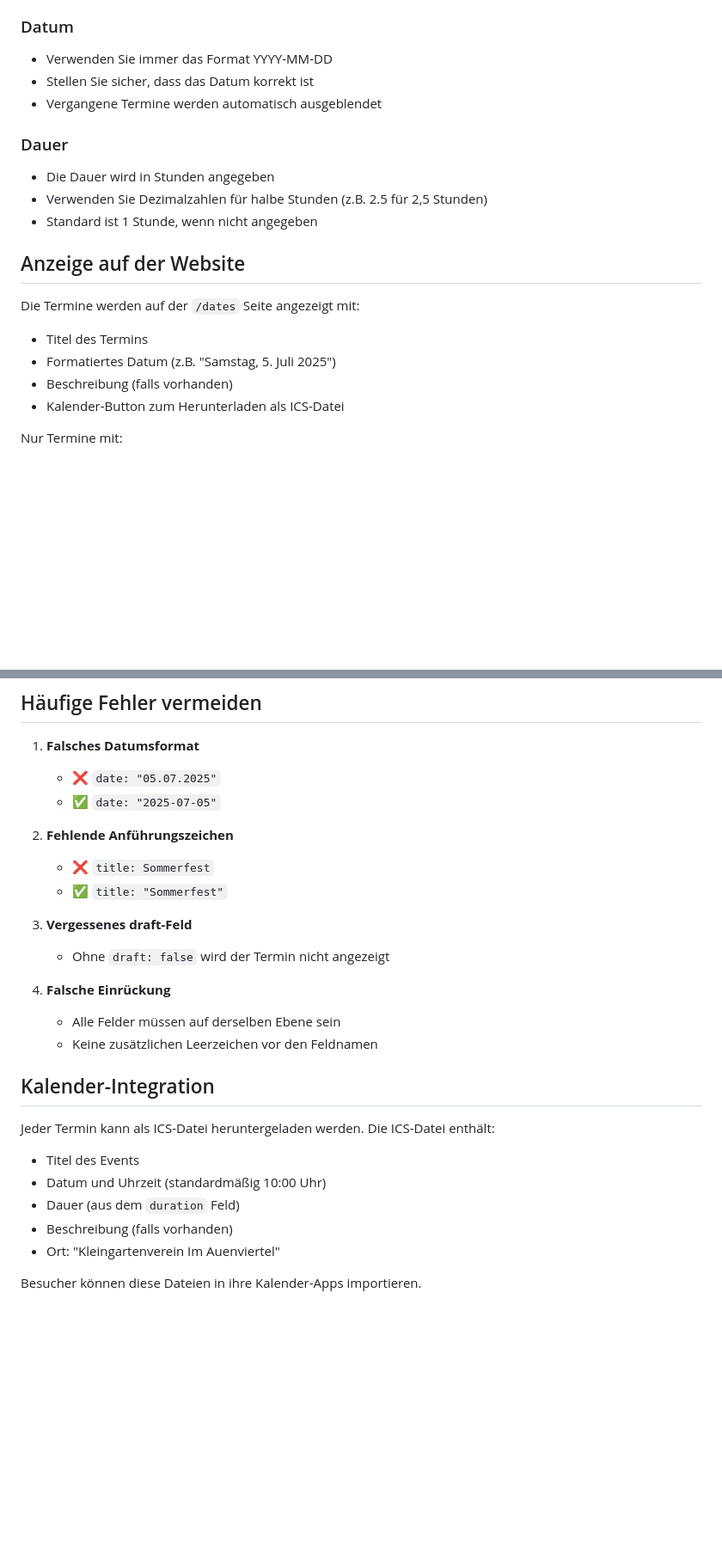
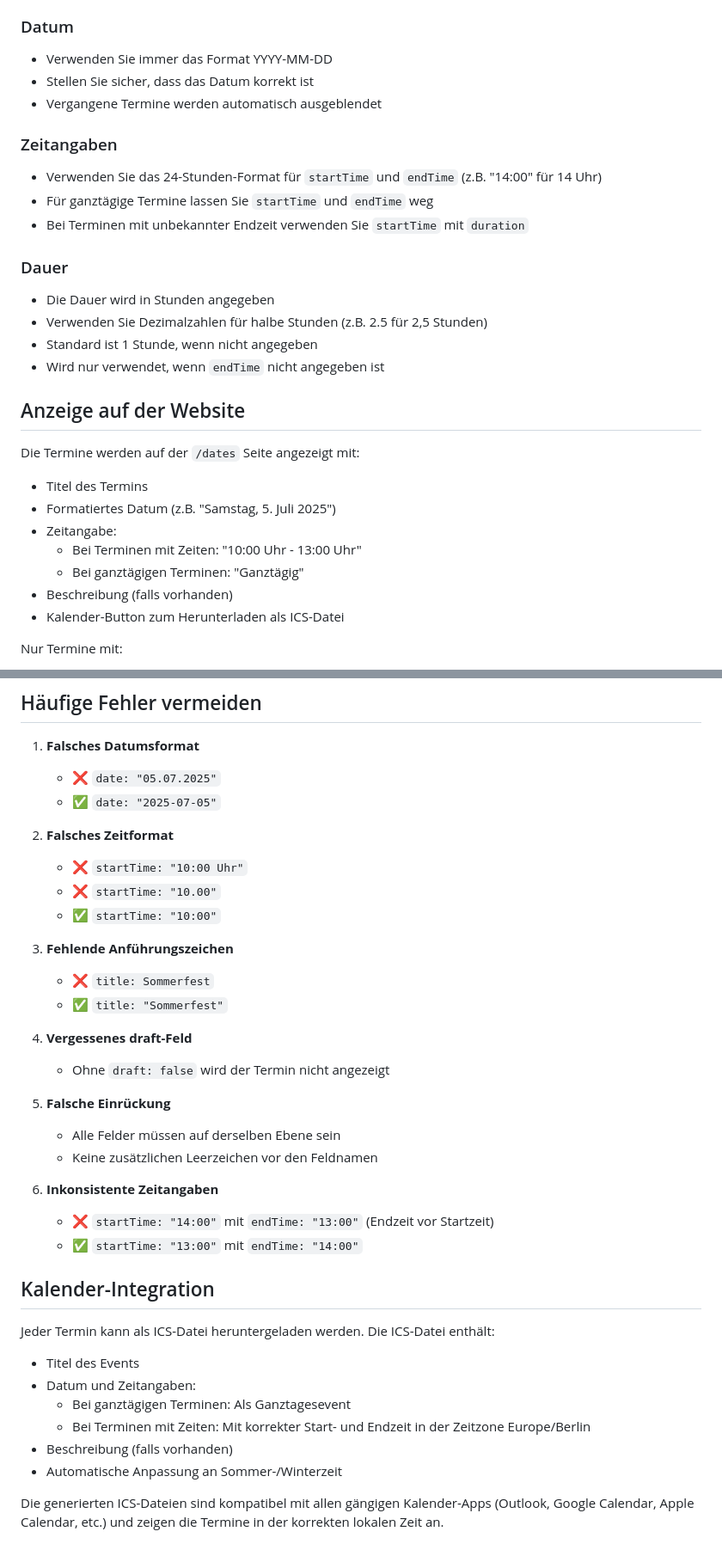
Before and after one commit to 5ebastianFinkel/imauenviertel, a Markdown page: docs/termine-erstellen.md, 2 parts joined by grey strips. Shown at 86% size. GitHub-like rendering; blank space fills up the shorter version.

```diff
--- a/docs/termine-erstellen.md
+++ b/docs/termine-erstellen.md
@@ -116,16 +139,25 @@ duration: 3
 - Stellen Sie sicher, dass das Datum korrekt ist
 - Vergangene Termine werden automatisch ausgeblendet
 
+### Zeitangaben
+- Verwenden Sie das 24-Stunden-Format für `startTime` und `endTime` (z.B. "14:00" für 14 Uhr)
+- Für ganztägige Termine lassen Sie `startTime` und `endTime` weg
+- Bei Terminen mit unbekannter Endzeit verwenden Sie `startTime` mit `duration`
+
 ### Dauer
 - Die Dauer wird in Stunden angegeben
 - Verwenden Sie Dezimalzahlen für halbe Stunden (z.B. 2.5 für 2,5 Stunden)
 - Standard ist 1 Stunde, wenn nicht angegeben
+- Wird nur verwendet, wenn `endTime` nicht angegeben ist
 
 ## Anzeige auf der Website
 
 Die Termine werden auf der `/dates` Seite angezeigt mit:
 - Titel des Termins
 - Formatiertes Datum (z.B. "Samstag, 5. Juli 2025")
+- Zeitangabe:
+  - Bei Terminen mit Zeiten: "10:00 Uhr - 13:00 Uhr"
+  - Bei ganztägigen Terminen: "Ganztägig"
 - Beschreibung (falls vorhanden)
 - Kalender-Button zum Herunterladen als ICS-Datei
 
@@ -141,24 +173,34 @@ werden auf der Website angezeigt.
    - ❌ `date: "05.07.2025"`
    - ✅ `date: "2025-07-05"`
 
-2. **Fehlende Anführungszeichen**
+2. **Falsches Zeitformat**
+   - ❌ `startTime: "10:00 Uhr"`
+   - ❌ `startTime: "10.00"`
+   - ✅ `startTime: "10:00"`
+
+3. **Fehlende Anführungszeichen**
    - ❌ `title: Sommerfest`
    - ✅ `title: "Sommerfest"`
 
-3. **Vergessenes draft-Feld**
+4. **Vergessenes draft-Feld**
    - Ohne `draft: false` wird der Termin nicht angezeigt
 
-4. **Falsche Einrückung**
+5. **Falsche Einrückung**
    - Alle Felder müssen auf derselben Ebene sein
    - Keine zusätzlichen Leerzeichen vor den Feldnamen
+
+6. **Inkonsistente Zeitangaben**
+   - ❌ `startTime: "14:00"` mit `endTime: "13:00"` (Endzeit vor Startzeit)
+   - ✅ `startTime: "13:00"` mit `endTime: "14:00"`
 
 ## Kalender-Integration
 
 Jeder Termin kann als ICS-Datei heruntergeladen werden. Die ICS-Datei enthält:
 - Titel des Events
-- Datum und Uhrzeit (standardmäßig 10:00 Uhr)
-- Dauer (aus dem `duration` Feld)
+- Datum und Zeitangaben:
+  - Bei ganztägigen Terminen: Als Ganztagesevent
+  - Bei Terminen mit Zeiten: Mit korrekter Start- und Endzeit in der Zeitzone Europe/Berlin
 - Beschreibung (falls vorhanden)
-- Ort: "Kleingartenverein Im Auenviertel"
+- Automatische Anpassung an Sommer-/Winterzeit
 
-Besucher können diese Dateien in ihre Kalender-Apps importieren.
+Die generierten ICS-Dateien sind kompatibel mit allen gängigen Kalender-Apps (Outlook, Google Calendar, Apple Calendar, etc.) und zeigen die Termine in der korrekten lokalen Zeit an.
```
Also changed, not shown: other parts of docs/termine-erstellen.md (+38 -15 lines).
